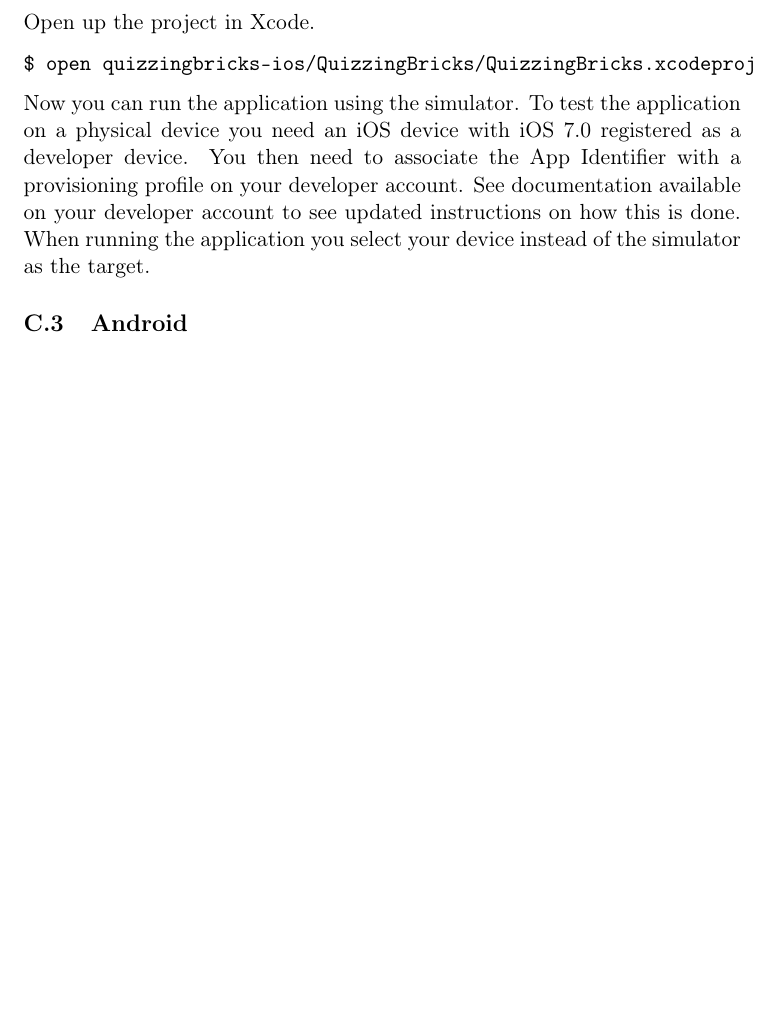
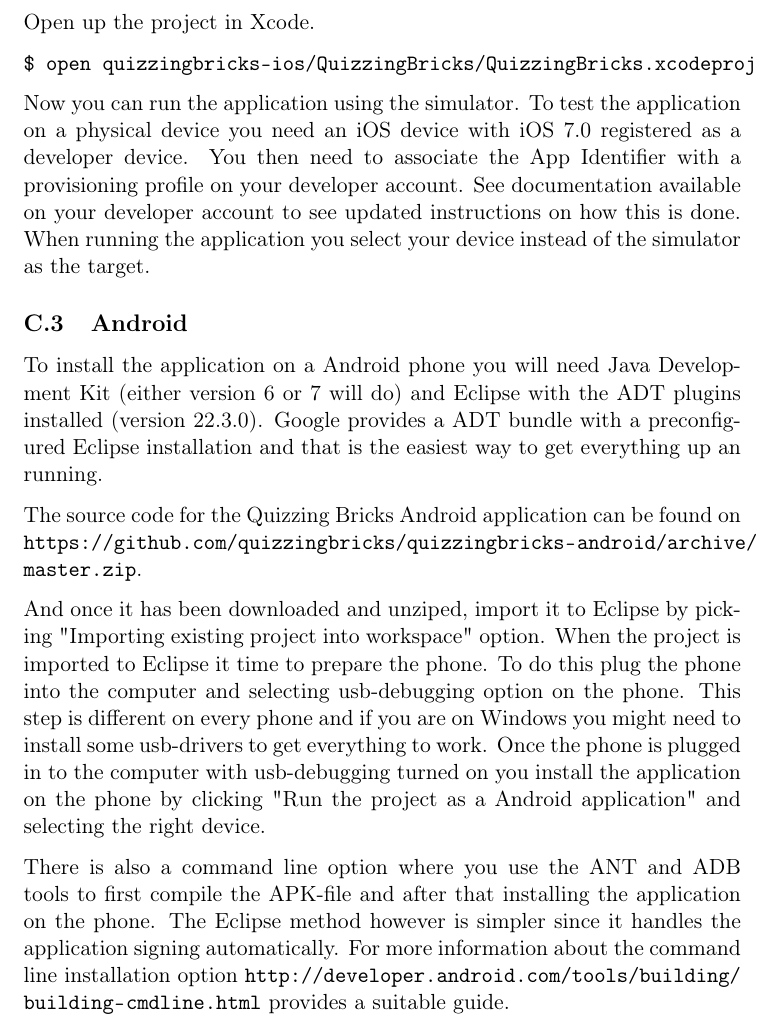
Before and after one commit to quizzingbricks/quizzingbricks-core, a LaTeX document (Presentation/Report/Main.tex, which reads Presentation/Report/deployment.tex): part of page 36 of 36, cut so that both start at the same text, the shorter picture padded with empty space. Compiled offline with pdfLaTeX; the source files are stored in an older character set and shown here as Unicode.

Commit message:
added davids android deployment

```diff
--- a/Presentation/Report/Main.tex
+++ b/Presentation/Report/Main.tex
@@ -10,7 +10,7 @@
 \usepackage{graphicx}			%images
 \usepackage{float}				%force image placing
 \newcommand{\tab}{\hspace*{2em}}%make a custom tab command
-\usepackage{fancyhdr} 			%same footer every page, instead of book it's made for 1 side per page
+\usepackage{fancyhdr} 			%same footer every page, instead of book it's used for 1 side per page
 
 \pagestyle{fancy}
 	\fancyhead{} 						% clear all header fields
--- a/Presentation/Report/deployment.tex
+++ b/Presentation/Report/deployment.tex
@@ -75,3 +75,10 @@
 Now you can run the application using the simulator. To test the application on a physical device you need an iOS device with iOS 7.0 registered as a developer device. You then need to associate the App Identifier with a provisioning profile on your developer account. See documentation available on your developer account to see updated instructions on how this is done. When running the application you select your device instead of the simulator as the target.
 
 \subsection{Android}
+To install the application on a Android phone you will need Java Development Kit (either version 6 or 7 will do) and Eclipse with the ADT plugins installed (version 22.3.0). Google provides a ADT bundle with a preconfigured Eclipse installation and that is the easiest way to get everything up an running.
+
+The source code for the Quizzing Bricks Android application can be found on \url{https://github.com/quizzingbricks/quizzingbricks-android/archive/master.zip}.
+
+And once it has been downloaded and unziped, import it to Eclipse by picking "Importing existing project into workspace" option. When the project is imported to Eclipse it time to prepare the phone. To do this plug the phone into the computer and selecting usb-debugging option on the phone. This step is different on every phone and if you are on Windows you might need to install some usb-drivers to get everything to work. Once the phone is plugged in to the computer with usb-debugging turned on you install the application on the phone by clicking "Run the project as a Android application" and selecting the right device.
+
+There is also a command line option where you use the ANT and ADB tools to first compile the APK-file and after that installing the application on the phone. The Eclipse method however is simpler since it handles the application signing automatically. For more information about the command line installation option \url{http://developer.android.com/tools/building/building-cmdline.html} provides a suitable guide.
```
Also changed, not shown: Presentation/Report/Main.pdf.
